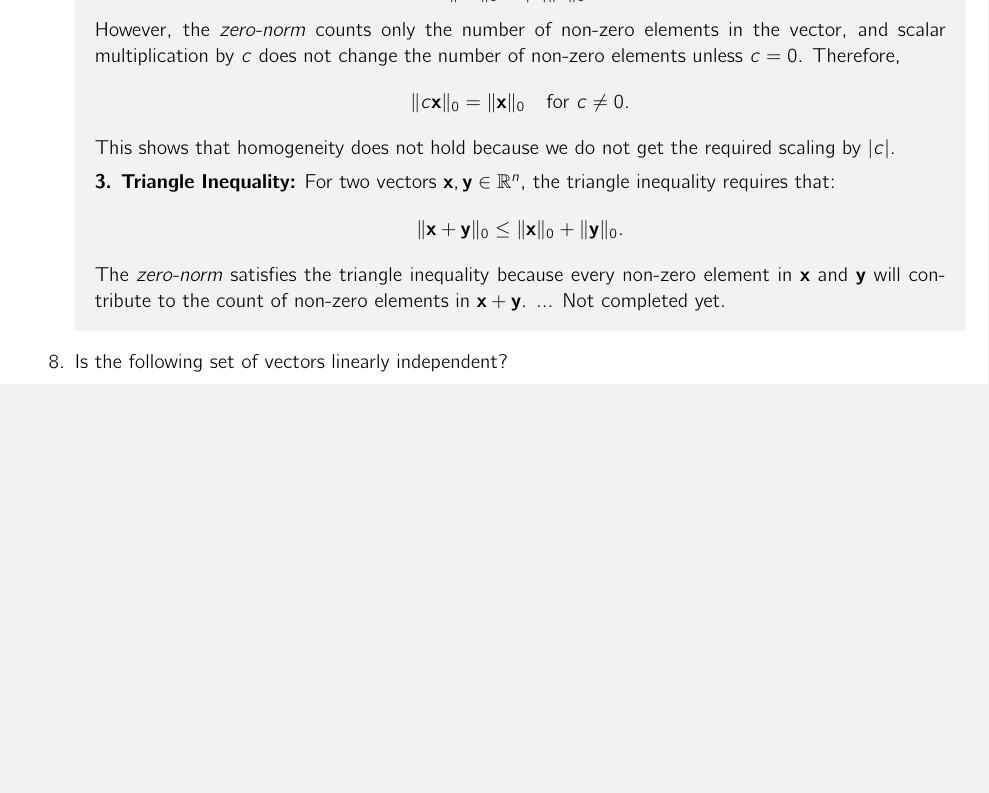
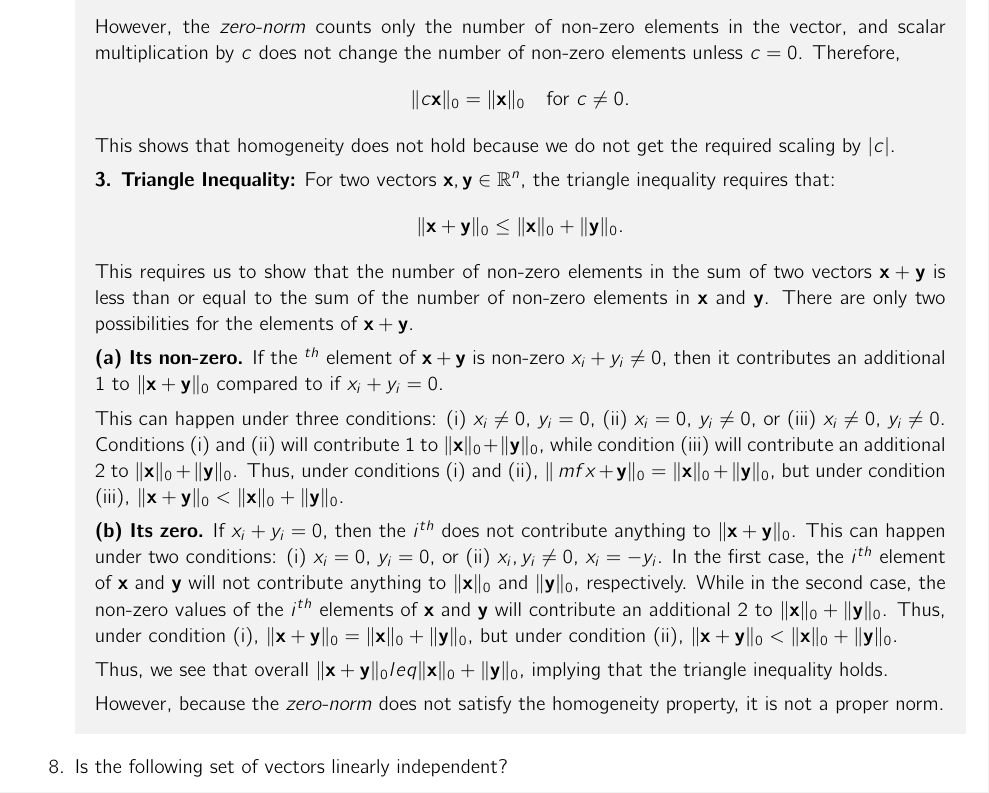
Before and after one commit to siva82kb/aladanotes, a LaTeX thesis (aladanotes.tex, which reads chapter/01-01vectors.tex): part of page 38 of 80, cut so that both start at the same text, the shorter picture padded with empty space. Compiled offline with pdfLaTeX.

Commit message:
Updated ALADA notes.

```diff
--- a/chapter/01-01vectors.tex
+++ b/chapter/01-01vectors.tex
@@ -1260,11 +1261,18 @@ The bottom left plot shows trajectory of the cluster means as the k-means algori
         \[
         \Vert \mf{x} + \mf{y} \Vert_0 \leq \Vert \mf{x} \Vert_0 + \Vert \mf{y} \Vert_0.
         \]
-        The \textit{zero-norm} satisfies the triangle inequality because every non-zero element in $\mf{x}$ and $\mf{y}$ will contribute to the count of non-zero elements in $\mf{x} + \mf{y}$. ... Not completed yet.
+        This requires us to show that the number of non-zero elements in the sum of two vectors $\mf{x} + \mf{y}$ is less than or equal to the sum of the number of non-zero elements in $\mf{x}$ and $\mf{y}$. There are only two possibilities for the elements of $\mf{x} + \mf{y}$.
 
-        % \textbf{Conclusion:} The \textit{zero-norm} $\Vert \mf{x} \Vert_0$ is **not** a valid norm because it fails to satisfy both the homogeneity condition and the triangle inequality. Despite being called a "norm," it is not a proper norm in the mathematical sense.
+        \textbf{(a) Its non-zero.} If the $^{th}$ element of $\mf{x} + \mf{y}$ is non-zero $x_i + y_i \neq 0$, then it contributes an additional $1$ to $\Vert \mf{x} + \mf{y} \Vert_0$ compared to if $x_i + y_i = 0$.
 
-        % \textcolor{red}{\textbf{Think about it.} Could you modify the \textit{zero-norm} to create a proper norm? What if we use a different definition to capture sparsity while satisfying all norm properties? How might we adjust this function to meet the required conditions?}
+        This can happen under three conditions: (i) $x_i \neq 0, \, y_i = 0$, (ii) $x_i = 0, \, y_i \neq 0$, or (iii) $x_i \neq 0, \, y_i \neq 0$. Conditions (i) and (ii) will contribute $1$ to $\Vert \mf{x} \Vert_0 + \Vert \mf{y} \Vert_0$, while condition (iii) will contribute an additional $2$ to $\Vert \mf{x} \Vert_0 + \Vert \mf{y} \Vert_0$. Thus, under conditions (i) and (ii), $\Vert \,mf{x} + \mf{y} \Vert_0 = \Vert \mf{x} \Vert_0 + \Vert \mf{y} \Vert_0$, but under condition (iii), $\Vert \mf{x} + \mf{y} \Vert_0 < \Vert \mf{x} \Vert_0 + \Vert \mf{y} \Vert_0$.
+
+        \textbf{(b) Its zero.} If $x_i + y_i = 0$, then the $i^{th}$ does not contribute anything to $\Vert \mf{x} + \mf{y} \Vert_0$. This can happen under two conditions: (i) $x_i = 0, \, y_i = 0$, or (ii) $x_i, y_i \neq 0, \, x_i = - y_i$. In the first case, the $i^{th}$ element of $\mf{x}$ and $\mf{y}$ will not contribute anything to $\Vert \mf{x} \Vert_0$ and $\Vert \mf{y} \Vert_0$, respectively. While in the second case, the non-zero values of the $i^{th}$ elements of $\mf{x}$ and $\mf{y}$ will contribute an additional $2$ to $\Vert \mf{x} \Vert_0 + \Vert \mf{y} \Vert_0$. Thus, under condition (i), $\Vert \mf{x} + \mf{y} \Vert_0 = \Vert \mf{x} \Vert_0 + \Vert \mf{y} \Vert_0$, but under condition (ii), $\Vert \mf{x} + \mf{y} \Vert_0 < \Vert \mf{x} \Vert_0 + \Vert \mf{y} \Vert_0$.
+
+        Thus, we see that overall $\Vert \mf{x} + \mf{y} \Vert_0
+        leq \Vert \mf{x} \Vert_0 + \Vert \mf{y} \Vert_0$, implying that the triangle inequality holds.
+
+        However, because the \textit{zero-norm} does not satisfy the homogeneity property, it is not a proper norm.
     \end{boxedstuff}
 
     \item Is the following set of vectors linearly independent?
```
Also changed, not shown: aladanotes.pdf, chapter/01-01vectors.tex (2 more changed lines), 1 other file.
